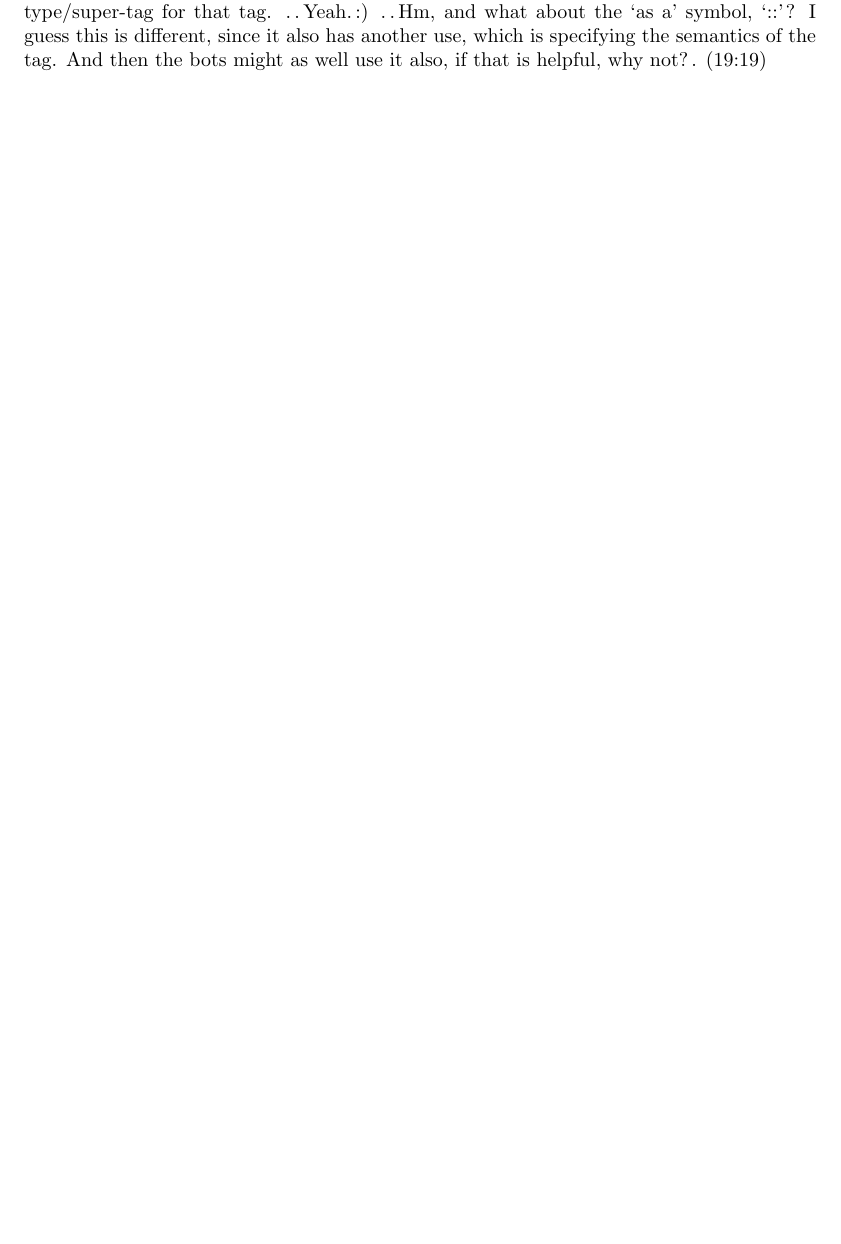
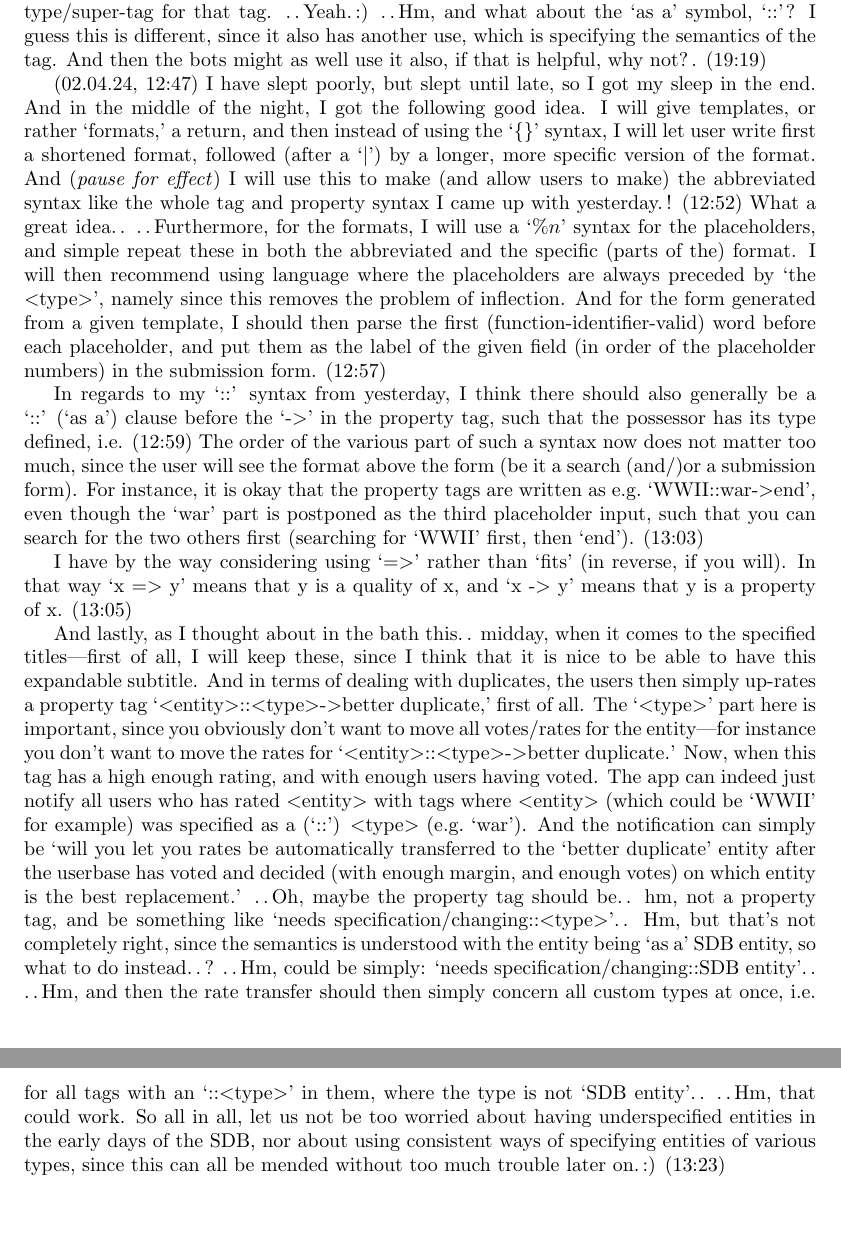
Before and after one commit to mjdamgaard/Notes, a LaTeX thesis (backup/23-xx note collection.tex): part of page 158 of 212 before the commit and two parts of pages 158 and 159 of 213 after it, the two joined at a grey line, cut so that both start at the same text, the shorter picture padded with empty space. Compiled offline with pdfLaTeX.

Commit message:
Add files via upload

```diff
--- a/backup/23-xx note collection.tex
+++ b/backup/23-xx note collection.tex
@@ -2347,6 +2347,14 @@ I'm thinking of changing the system again. I think types are a bit too much trou
 .\,.\,Hm, and then when you type in a property entity `verbatim,' it should actually \emph{not} be verbatim, not completely, as one should still be able to type in `@' and then continue to type in a link, where one chooses from some of the suggested entities, if any, and then when hitting enter, the link is inserted into the text field at/before the cursor position, replacing the `@' as well, seemingly.\,. (18:48)
 
 (19:14) Oh, but I guess the superset type/supertype written after `:' should actually instead just be a semantic property of that tag. So if the users wants the bots to generally filter the instances of a tag by a certain (super-)type, they should just up-rate such a super-type/super-tag for that tag. .\,.\,Yeah.\,:) .\,.\,Hm, and what about the `as a' symbol, `::'? I guess this is different, since it also has another use, which is specifying the semantics of the tag. And then the bots might as well use it also, if that is helpful, why not?\,. (19:19)
+
+(02.04.24, 12:47) I have slept poorly, but slept until late, so I got my sleep in the end. And in the middle of the night, I got the following good idea. I will give templates, or rather `formats,' a return, and then instead of using the `\{\}' syntax, I will let user write first a shortened format, followed (after a `$|$') by a longer, more specific version of the format. And (\emph{pause for effect}) I will use this to make (and allow users to make) the abbreviated syntax like the whole tag and property syntax I came up with yesterday.\,! (12:52) What a great idea.\,. .\,.\,Furthermore, for the formats, I will use a `\%$n$' syntax for the placeholders, and simple repeat these in both the abbreviated and the specific (parts of the) format. I will then recommend using language where the placeholders are always preceded by `the $<$type$>$', namely since this removes the problem of inflection. And for the form generated from a given template, I should then parse the first (function-identifier-valid) word before each placeholder, and put them as the label of the given field (in order of the placeholder numbers) in the submission form. (12:57)
+
+In regards to my `::' syntax from yesterday, I think there should also generally be a `::' (`as a') clause before the `-$>$' in the property tag, such that the possessor has its type defined, i.e. (12:59) The order of the various part of such a syntax now does not matter too much, since the user will see the format above the form (be it a search (and/)or a submission form). For instance, it is okay that the property tags are written as e.g.\ `WWII::war-$>$end', even though the `war' part is postponed as the third placeholder input, such that you can search for the two others first (searching for `WWII' first, then `end'). (13:03)
+
+I have by the way considering using `=$>$' rather than `fits' (in reverse, if you will). In that way `x =$>$ y' means that y is a quality of x, and `x -$>$ y' means that y is a property of x. (13:05)
+
+And lastly, as I thought about in the bath this.\,. midday, when it comes to the specified titles---first of all, I will keep these, since I think that it is nice to be able to have this expandable subtitle. And in terms of dealing with duplicates, the users then simply up-rates a property tag `$<$entity$>$::$<$type$>$-$>$better duplicate,' first of all. The `$<$type$>$' part here is important, since you obviously don't want to move all votes/rates for the entity---for instance you don't want to move the rates for `$<$entity$>$::$<$type$>$-$>$better duplicate.' Now, when this tag has a high enough rating, and with enough users having voted. The app can indeed just notify all users who has rated $<$entity$>$ with tags where $<$entity$>$ (which could be `WWII' for example) was specified as a (`::') $<$type$>$ (e.g.\ `war'). And the notification can simply be `will you let you rates be automatically transferred to the `better duplicate' entity after the userbase has voted and decided (with enough margin, and enough votes) on which entity is the best replacement.' .\,.\,Oh, maybe the property tag should be.\,. hm, not a property tag, and be something like `needs specification/changing::$<$type$>$'.\,. Hm, but that's not completely right, since the semantics is understood with the entity being `as a' SDB entity, so what to do instead.\,.\,? .\,.\,Hm, could be simply: `needs specification/changing::SDB entity'.\,. .\,.\,Hm, and then the rate transfer should then simply concern all custom types at once, i.e.\ for all tags with an `::$<$type$>$' in them, where the type is not `SDB entity'.\,. .\,.\,Hm, that could work. So all in all, let us not be too worried about having underspecified entities in the early days of the SDB, nor about using consistent ways of specifying entities of various types, since this can all be mended without too much trouble later on.\,:) (13:23)
 
 
 
```
